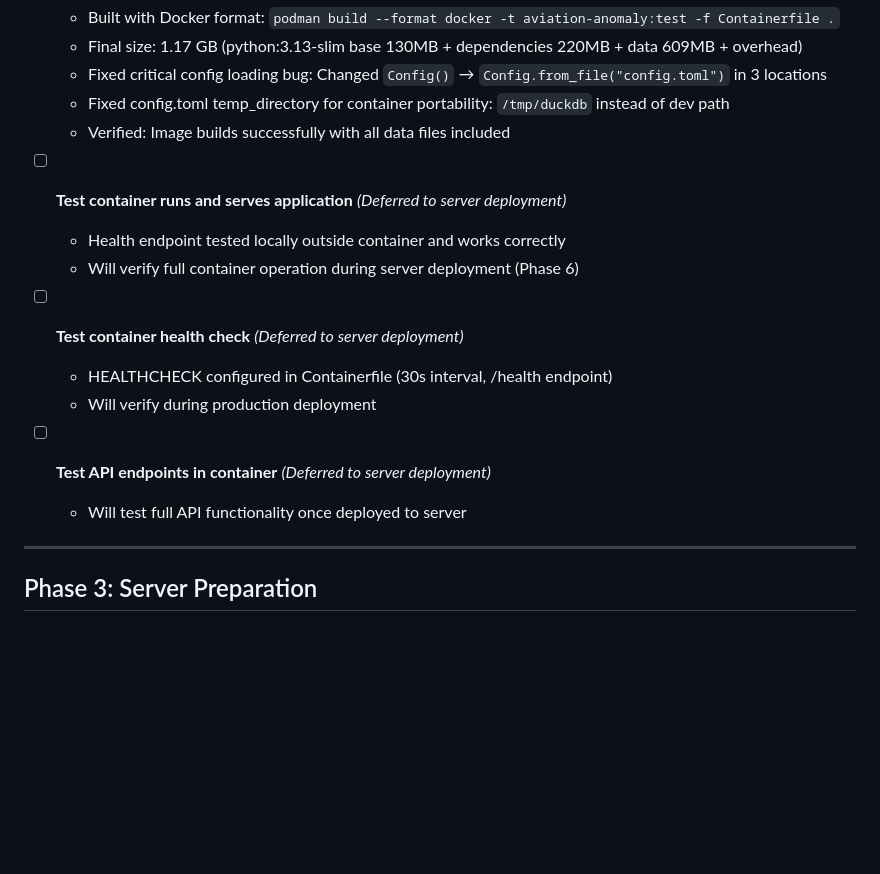
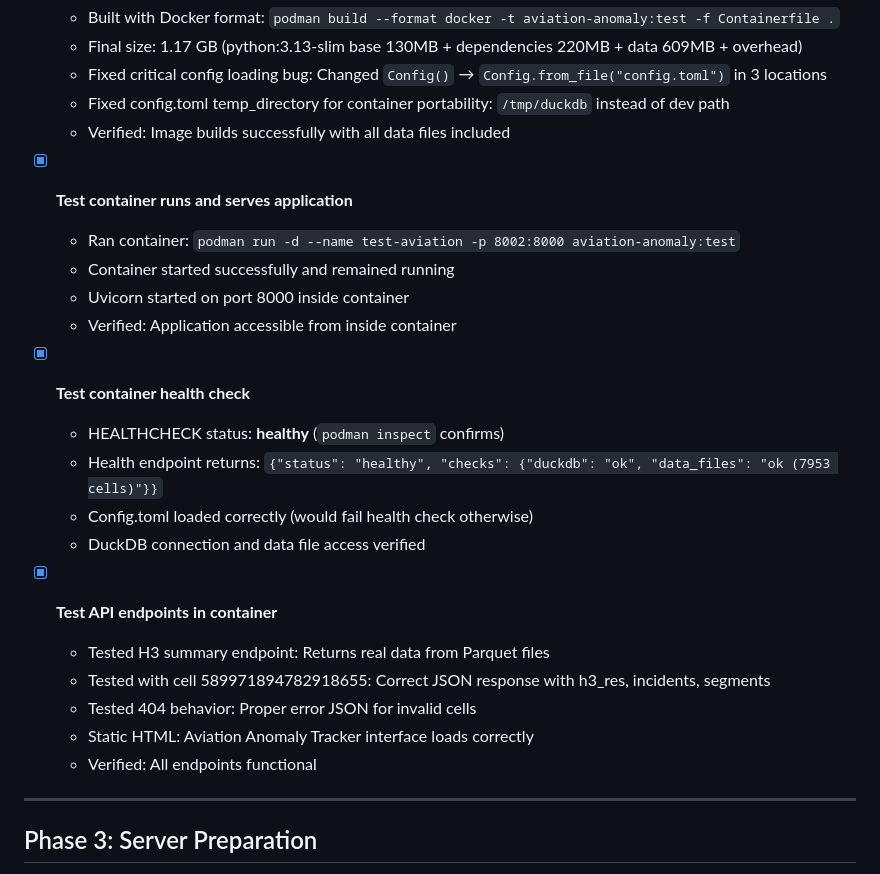
Before and after one commit to dnouri/aviation-anomaly, a Markdown page: TODO-deploy.md, the part around the change. Drawn GitHub-style; blank space fills up the shorter version.

Commit message:
docs: update TODO-deploy.md with Phase 2 test results
Phase 2 container testing complete - all tests passed:
- Container starts and runs successfully
- HEALTHCHECK returns healthy status
- Health endpoint returns proper JSON with real data verification
- API endpoints query Parquet files correctly
- Static HTML interface loads
- Config.toml loading verified

Ready for Phase 3 (server preparation).

```diff
--- a/TODO-deploy.md
+++ b/TODO-deploy.md
@@ -112,16 +112,24 @@ Deploy the aviation anomaly tracker as a production web application on the exist
   - Fixed config.toml temp_directory for container portability: `/tmp/duckdb` instead of dev path
   - Verified: Image builds successfully with all data files included
 
-- [ ] **Test container runs and serves application** _(Deferred to server deployment)_
-  - Health endpoint tested locally outside container and works correctly
-  - Will verify full container operation during server deployment (Phase 6)
+- [x] **Test container runs and serves application**
+  - Ran container: `podman run -d --name test-aviation -p 8002:8000 aviation-anomaly:test`
+  - Container started successfully and remained running
+  - Uvicorn started on port 8000 inside container
+  - Verified: Application accessible from inside container
 
-- [ ] **Test container health check** _(Deferred to server deployment)_
-  - HEALTHCHECK configured in Containerfile (30s interval, /health endpoint)
-  - Will verify during production deployment
+- [x] **Test container health check**
+  - HEALTHCHECK status: **healthy** (`podman inspect` confirms)
+  - Health endpoint returns: `{"status": "healthy", "checks": {"duckdb": "ok", "data_files": "ok (7953 cells)"}}`
+  - Config.toml loaded correctly (would fail health check otherwise)
+  - DuckDB connection and data file access verified
 
-- [ ] **Test API endpoints in container** _(Deferred to server deployment)_
-  - Will test full API functionality once deployed to server
+- [x] **Test API endpoints in container**
+  - Tested H3 summary endpoint: Returns real data from Parquet files
+  - Tested with cell 589971894782918655: Correct JSON response with h3_res, incidents, segments
+  - Tested 404 behavior: Proper error JSON for invalid cells
+  - Static HTML: Aviation Anomaly Tracker interface loads correctly
+  - Verified: All endpoints functional
 
 ---
 
```
